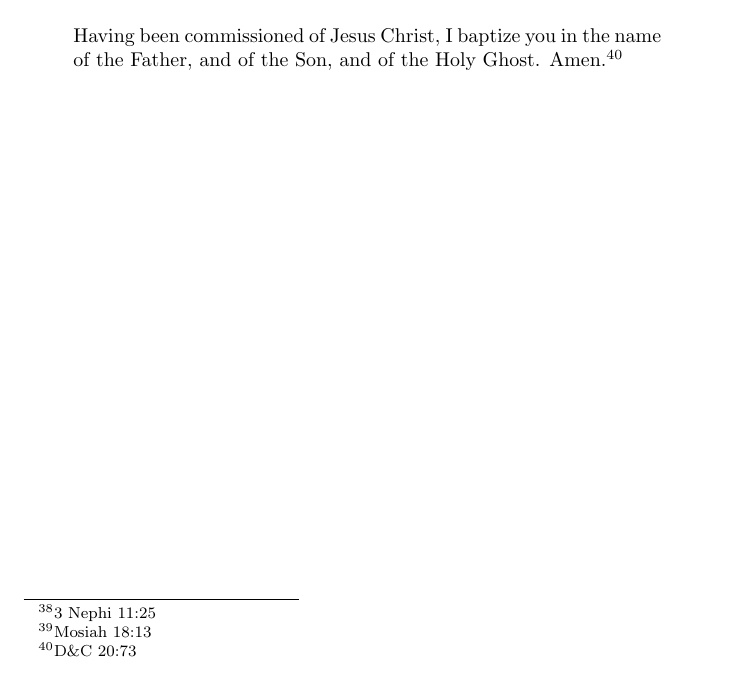
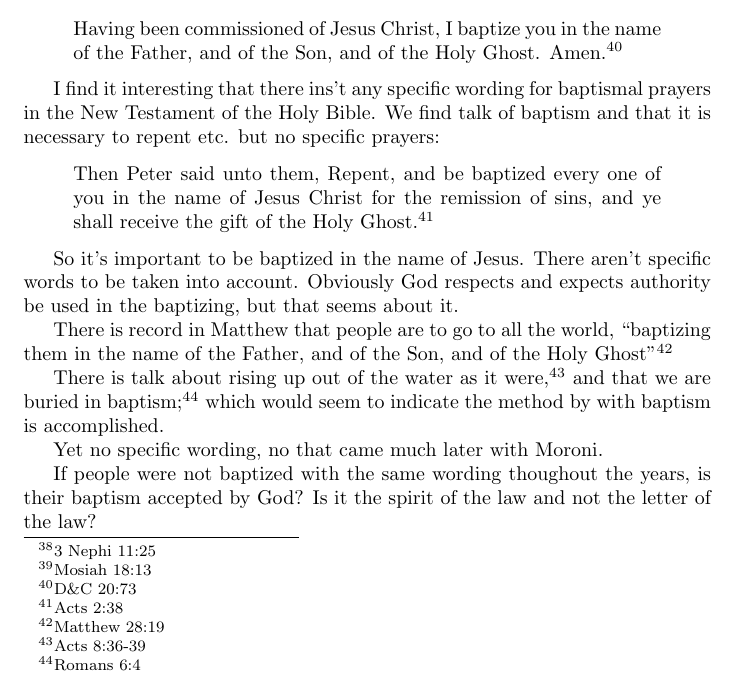
Before and after one commit to kegg/docs, a LaTeX document (change/change.tex): part of page 18 of 19, cut so that both start at the same text. Compiled offline with pdfLaTeX.

Commit message:
More baptismal quotes and questions

```diff
--- a/change/change.tex
+++ b/change/change.tex
@@ -737,6 +737,36 @@ Having been commissioned of Jesus Christ, I baptize you in the name of the
 Father, and of the Son, and of the Holy Ghost. Amen.\footnote{D\&C 20:73}
 \end{displayquote}
 
+I find it interesting that there ins't any specific wording for baptismal
+prayers in the New Testament of the Holy Bible. We find talk of baptism and
+that it is necessary to repent etc. but no specific prayers:
+
+\begin{displayquote}
+Then Peter said unto them, Repent, and be baptized every one of you in the
+name of Jesus Christ for the remission of sins, and ye shall
+receive the gift of the Holy Ghost.\footnote{Acts 2:38}
+\end{displayquote}
+
+So it's important to be baptized in the name of Jesus. There aren't specific
+words to be taken into account. Obviously God respects and expects authority
+be used in the baptizing, but that seems about it.
+
+There is record in Matthew that people are to go to all the world,
+``baptizing them in
+the name of the Father,
+and of the Son, and of the Holy Ghost"\footnote{Matthew 28:19}
+
+There is talk about rising up out of the water as it
+were,\footnote{Acts 8:36-39} and that we are buried in
+baptism;\footnote{Romans 6:4} which would seem to indicate the method
+by with baptism is accomplished.
+
+Yet no specific wording, no that came much later with Moroni.
+
+If people were not baptized with the same wording thoughout the years, is their
+baptism accepted by God? Is it the spirit of the law and not the letter of the
+law?
+
 \newpage
 
 \printbibliography
```
